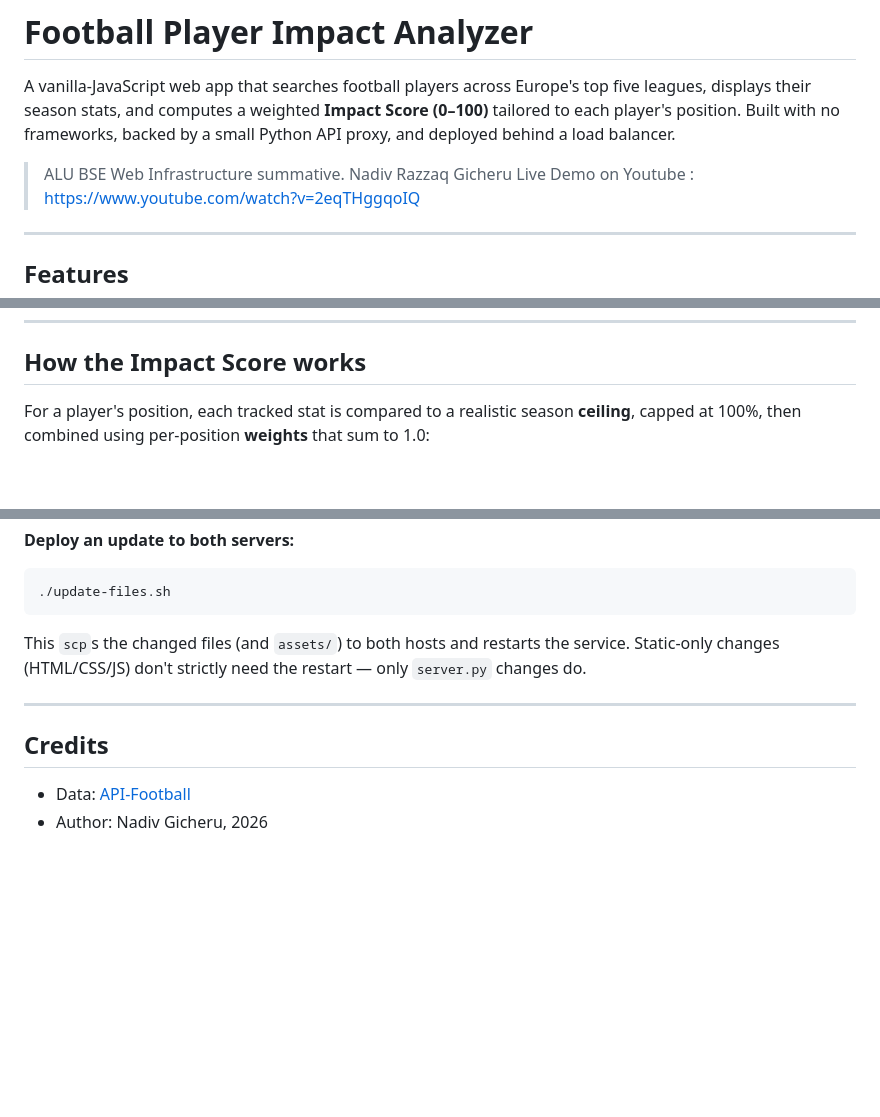
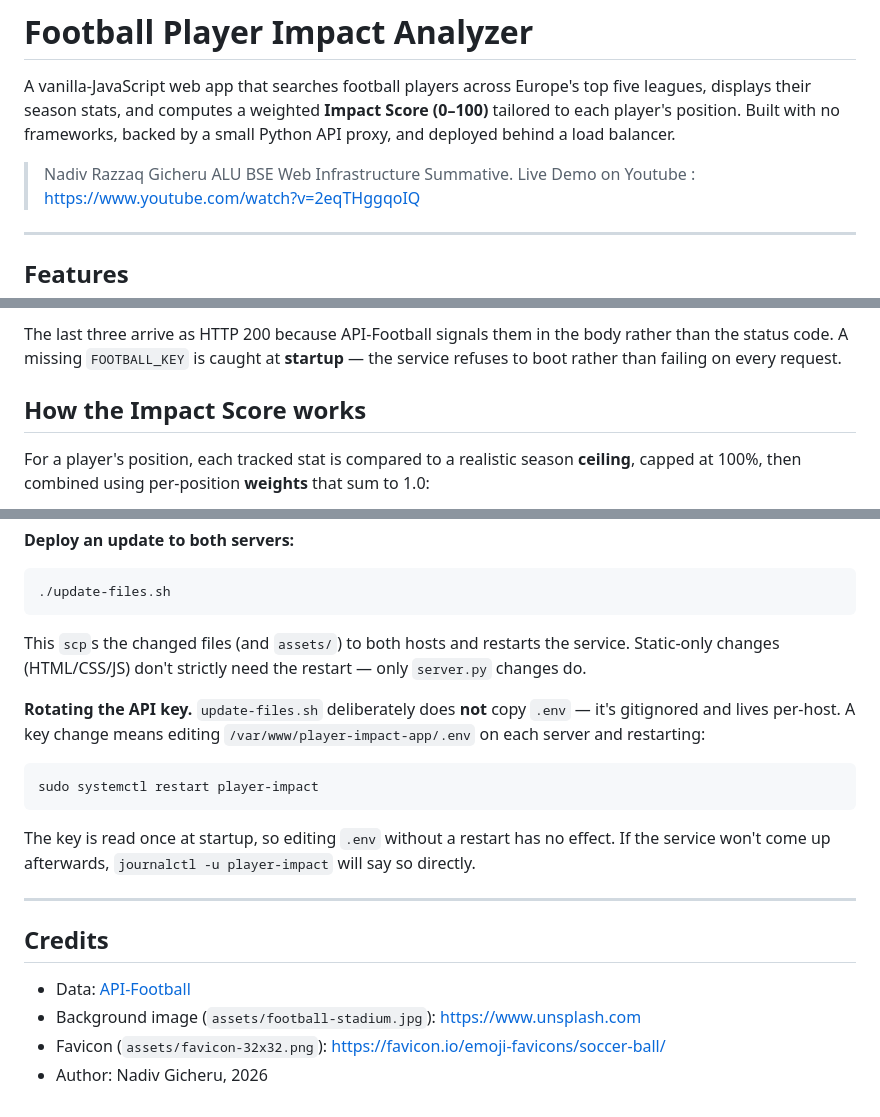
Before and after one commit to ngicheru-netizen/player-impact-app, a Markdown page: README.md, 3 parts joined by grey strips. GitHub-like rendering; blank space fills up the shorter version.

````diff
--- a/README.md
+++ b/README.md
@@ -2,8 +2,8 @@
 
 A vanilla-JavaScript web app that searches football players across Europe's top five leagues, displays their season stats, and computes a weighted **Impact Score (0–100)** tailored to each player's position. Built with no frameworks, backed by a small Python API proxy, and deployed behind a load balancer.
 
-> ALU BSE Web Infrastructure summative.
 > Nadiv Razzaq Gicheru
+> ALU BSE Web Infrastructure Summative.
 > Live Demo on Youtube : https://www.youtube.com/watch?v=2eqTHggqoIQ
 
 ---
@@ -22,3 +88,6 @@ A vanilla-JavaScript web app that searches football players across Europe's top
+The last three arrive as HTTP 200 because API-Football signals them in the body
+rather than the status code. A missing `FOOTBALL_KEY` is caught at **startup** —
+the service refuses to boot rather than failing on every request.
 
 ## How the Impact Score works
 
@@ -115,9 +184,19 @@ The app runs across **two web servers** (web-01, web-02), each with Nginx, behin
 
 This `scp`s the changed files (and `assets/`) to both hosts and restarts the service. Static-only changes (HTML/CSS/JS) don't strictly need the restart — only `server.py` changes do.
 
+**Rotating the API key.** `update-files.sh` deliberately does **not** copy `.env` — it's gitignored and lives per-host. A key change means editing `/var/www/player-impact-app/.env` on each server and restarting:
+
+```bash
+sudo systemctl restart player-impact
+```
+
+The key is read once at startup, so editing `.env` without a restart has no effect. If the service won't come up afterwards, `journalctl -u player-impact` will say so directly.
+
 ---
 
 ## Credits
 
 - Data: [API-Football](https://www.api-football.com/documentation-v3)
+- Background image (`assets/football-stadium.jpg`): https://www.unsplash.com
+- Favicon (`assets/favicon-32x32.png`): https://favicon.io/emoji-favicons/soccer-ball/
 - Author: Nadiv Gicheru, 2026
````
Also changed, not shown: other parts of README.md (+67 -1 lines).
